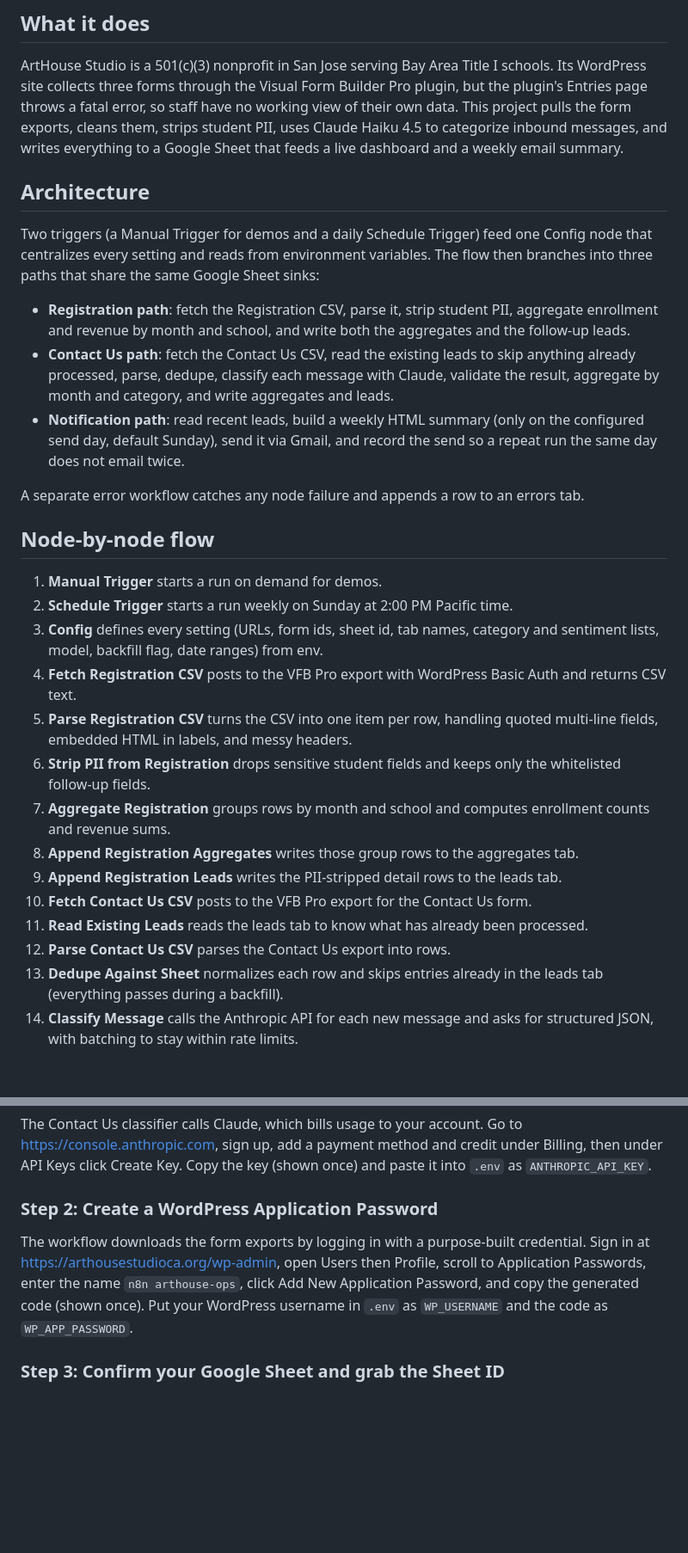
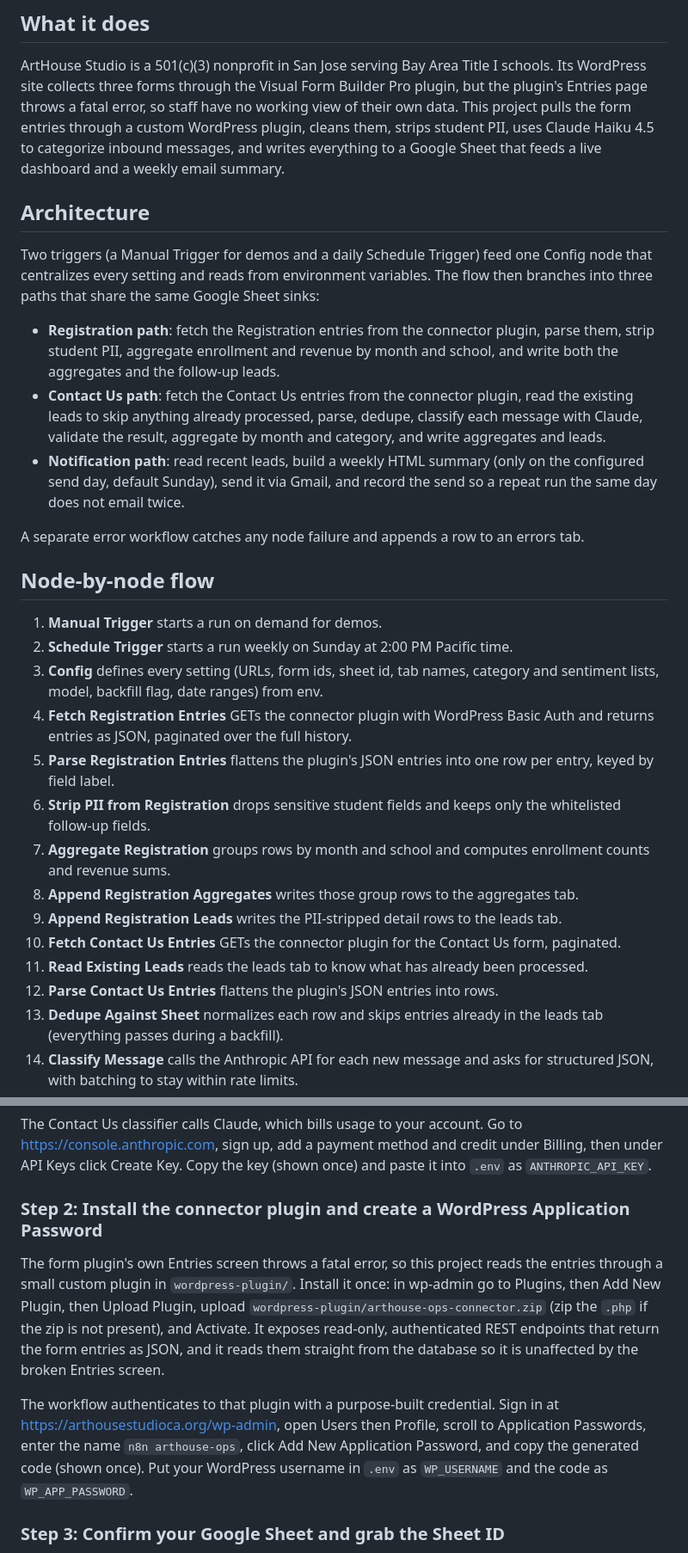
Before and after one commit to henry-hai/arthouse-ops, a Markdown page: README.md, 2 parts joined by grey strips. Shown at 86% size. Drawn GitHub-style; blank space fills up the shorter version.

Commit message:
docs: update readme for the plugin-based data source and node names

```diff
--- a/README.md
+++ b/README.md
@@ -11,7 +11,8 @@ assembled by hand in the visual editor.
 ArtHouse Studio is a 501(c)(3) nonprofit in San Jose serving Bay Area Title I
 schools. Its WordPress site collects three forms through the Visual Form Builder
 Pro plugin, but the plugin's Entries page throws a fatal error, so staff have no
-working view of their own data. This project pulls the form exports, cleans them,
+working view of their own data. This project pulls the form entries through a
+custom WordPress plugin, cleans them,
 strips student PII, uses Claude Haiku 4.5 to categorize inbound messages, and
 writes everything to a Google Sheet that feeds a live dashboard and a weekly
 email summary.
@@ -22,10 +23,10 @@ Two triggers (a Manual Trigger for demos and a daily Schedule Trigger) feed one
 Config node that centralizes every setting and reads from environment variables.
 The flow then branches into three paths that share the same Google Sheet sinks:
 
-- **Registration path**: fetch the Registration CSV, parse it, strip student
+- **Registration path**: fetch the Registration entries from the connector plugin, parse them, strip student
   PII, aggregate enrollment and revenue by month and school, and write both the
   aggregates and the follow-up leads.
-- **Contact Us path**: fetch the Contact Us CSV, read the existing leads to skip
+- **Contact Us path**: fetch the Contact Us entries from the connector plugin, read the existing leads to skip
   anything already processed, parse, dedupe, classify each message with Claude,
   validate the result, aggregate by month and category, and write aggregates and
   leads.
@@ -42,10 +43,10 @@ errors tab.
 2. **Schedule Trigger** starts a run weekly on Sunday at 2:00 PM Pacific time.
 3. **Config** defines every setting (URLs, form ids, sheet id, tab names,
    category and sentiment lists, model, backfill flag, date ranges) from env.
-4. **Fetch Registration CSV** posts to the VFB Pro export with WordPress Basic
-   Auth and returns CSV text.
-5. **Parse Registration CSV** turns the CSV into one item per row, handling
-   quoted multi-line fields, embedded HTML in labels, and messy headers.
+4. **Fetch Registration Entries** GETs the connector plugin with WordPress Basic
+   Auth and returns entries as JSON, paginated over the full history.
+5. **Parse Registration Entries** flattens the plugin's JSON entries into one row
+   per entry, keyed by field label.
 6. **Strip PII from Registration** drops sensitive student fields and keeps only
    the whitelisted follow-up fields.
 7. **Aggregate Registration** groups rows by month and school and computes
@@ -54,10 +55,11 @@ errors tab.
    tab.
 9. **Append Registration Leads** writes the PII-stripped detail rows to the leads
    tab.
-10. **Fetch Contact Us CSV** posts to the VFB Pro export for the Contact Us form.
+10. **Fetch Contact Us Entries** GETs the connector plugin for the Contact Us
+    form, paginated.
 11. **Read Existing Leads** reads the leads tab to know what has already been
     processed.
-12. **Parse Contact Us CSV** parses the Contact Us export into rows.
+12. **Parse Contact Us Entries** flattens the plugin's JSON entries into rows.
 13. **Dedupe Against Sheet** normalizes each row and skips entries already in the
     leads tab (everything passes during a backfill).
 14. **Classify Message** calls the Anthropic API for each new message and asks
@@ -90,13 +92,21 @@ https://console.anthropic.com, sign up, add a payment method and credit under
 Billing, then under API Keys click Create Key. Copy the key (shown once) and
 paste it into `.env` as `ANTHROPIC_API_KEY`.
 
-### Step 2: Create a WordPress Application Password
+### Step 2: Install the connector plugin and create a WordPress Application Password
 
-The workflow downloads the form exports by logging in with a purpose-built
-credential. Sign in at https://arthousestudioca.org/wp-admin, open Users then
-Profile, scroll to Application Passwords, enter the name `n8n arthouse-ops`, click
-Add New Application Password, and copy the generated code (shown once). Put your
-WordPress username in `.env` as `WP_USERNAME` and the code as `WP_APP_PASSWORD`.
+The form plugin's own Entries screen throws a fatal error, so this project reads
+the entries through a small custom plugin in `wordpress-plugin/`. Install it once:
+in wp-admin go to Plugins, then Add New Plugin, then Upload Plugin, upload
+`wordpress-plugin/arthouse-ops-connector.zip` (zip the `.php` if the zip is not
+present), and Activate. It exposes read-only, authenticated REST endpoints that
+return the form entries as JSON, and it reads them straight from the database so
+it is unaffected by the broken Entries screen.
+
+The workflow authenticates to that plugin with a purpose-built credential. Sign in
+at https://arthousestudioca.org/wp-admin, open Users then Profile, scroll to
+Application Passwords, enter the name `n8n arthouse-ops`, click Add New Application
+Password, and copy the generated code (shown once). Put your WordPress username in
+`.env` as `WP_USERNAME` and the code as `WP_APP_PASSWORD`.
 
 ### Step 3: Confirm your Google Sheet and grab the Sheet ID
 
```
